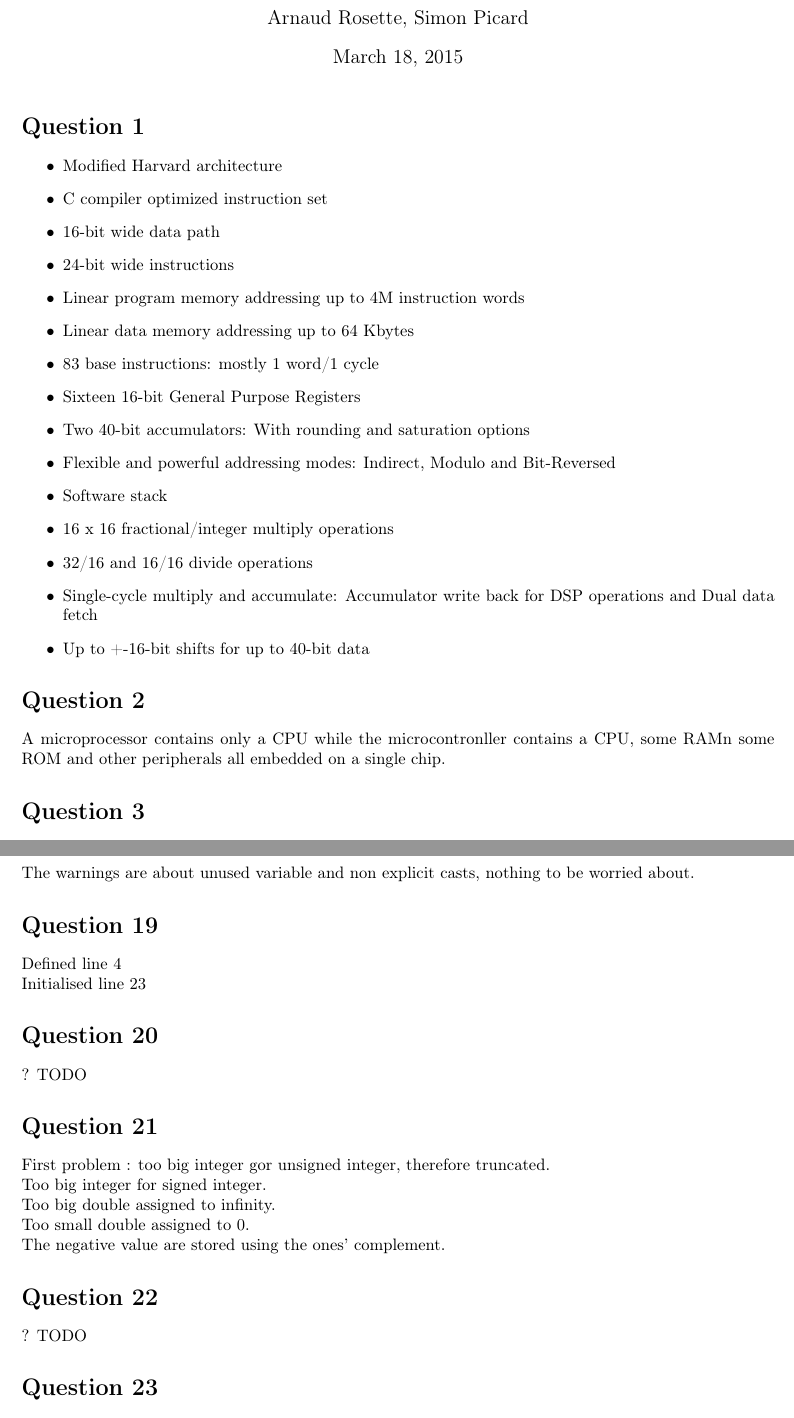
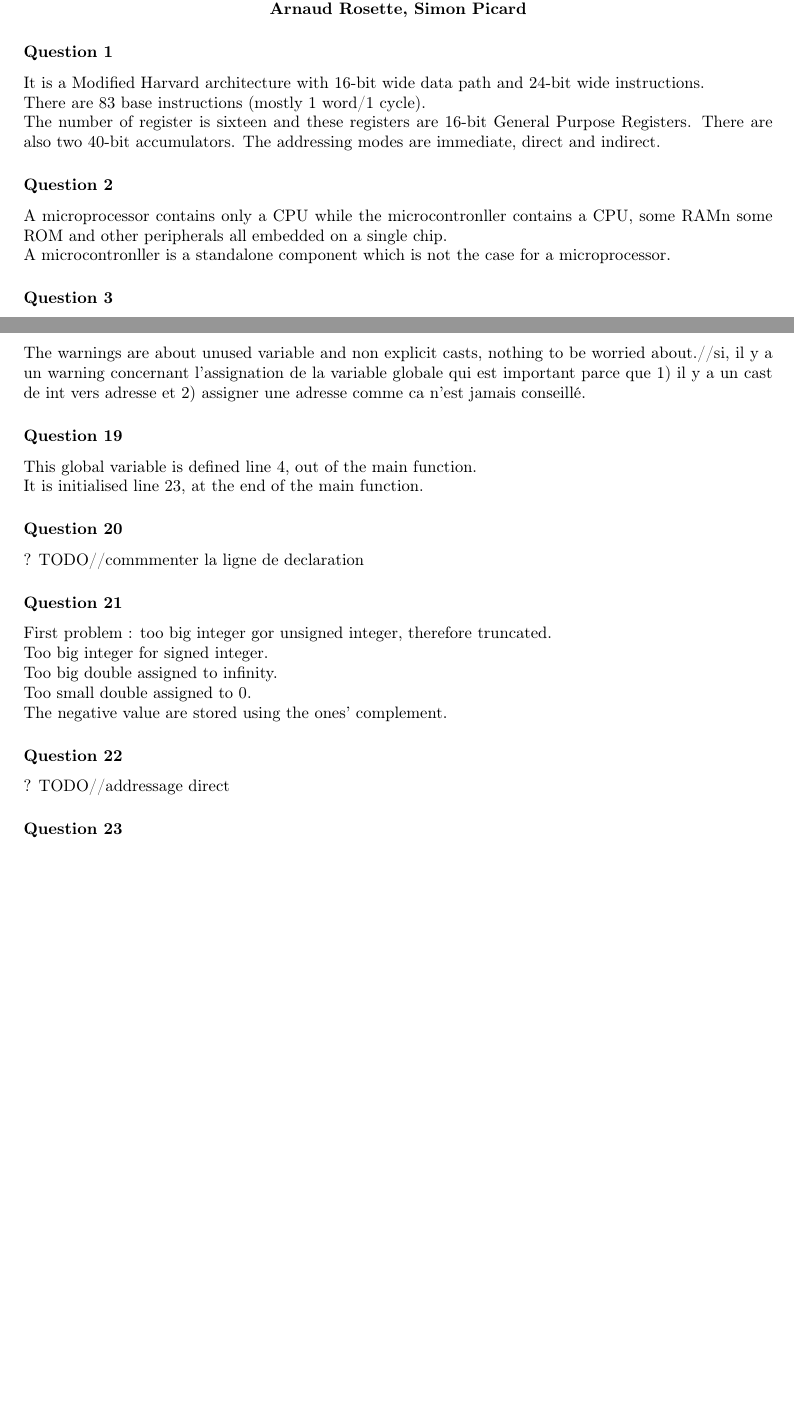
Before and after one commit to simonpicard/ULB-ELEC-H473-microprocessor-architecture-labos, a LaTeX document (ELECH473/Labo5/report.tex): two parts of pages 1 and 4 of 4 before the commit and two parts of pages 1 and 3 of 3 after it, joined at a grey line, cut so that both start at the same text, the shorter picture padded with empty space. Compiled offline with pdfLaTeX.

Commit message:
Microprocessor - lab5 : report.

```diff
--- a/ELECH473/Labo5/report.tex
+++ b/ELECH473/Labo5/report.tex
@@ -2,29 +2,47 @@
 \usepackage[utf8]{inputenc}
 \usepackage[T1]{fontenc}
 \usepackage[english]{babel}
-\usepackage[a4paper,top=2.5cm, bottom=2.5cm, left=2.5cm, right=2.5cm]{geometry}
+\usepackage[a4paper, margin=1.0in]{geometry}
 \usepackage{graphicx}
 
 \title{ELEC-H-473 : Microprocessor Architectures\\ Lab 5 : dsPIC33 1/2}
 \author{Arnaud Rosette, Simon Picard}
 
 \begin{document}
-\maketitle
-\section*{Question 1}
+
+\begin{center}
+\textbf{ELEC-H-473 : Microprocessor Architectures\\ Lab 5 : dsPIC33 1/2\\Arnaud Rosette, Simon Picard}
+\end{center}
+
+\subsubsection*{Question 1}
+It is a Modified Harvard architecture with 16-bit wide data path and 24-bit wide instructions.\\
+There are 83 base instructions (mostly 1 word/1 cycle).\\
+The number of register is sixteen and these registers are 16-bit General Purpose Registers. There are also two 40-bit accumulators. The addressing modes are immediate, direct and indirect.
+
+%\begin{itemize}
+%>\item Modified Harvard architecture
+%\item C compiler optimized instruction set
+%>\item 16-bit wide data path
+%>\item 24-bit wide instructions
+%\item Linear program memory addressing up to 4M
+%instruction words
+%\item Linear data memory addressing up to 64 Kbytes
+%>\item 83 base instructions: mostly 1 word/1 cycle
+%>\item Sixteen 16-bit General Purpose Registers
+%>\item Two 40-bit accumulators: With rounding and saturation options
+%>\item Flexible and powerful addressing modes: Indirect, Modulo and Bit-Reversed
+%\item Software stack
+%\item 16 x 16 fractional/integer multiply operations
+%\item 32/16 and 16/16 divide operations
+%\item Single-cycle multiply and accumulate: Accumulator write back for DSP operations and Dual data fetch
+%\item Up to +-16-bit shifts for up to 40-bit data
+%\end{itemize}
+
+\subsubsection*{Question 2}
+A microprocessor contains only a CPU while the microcontronller contains a CPU, some RAMn some ROM and other peripherals all embedded on a single chip.\\
+A microcontronller is a standalone component which is not the case for a microprocessor.
+\subsubsection*{Question 3}
+The addressing modes for data are : file register, register direct, register indirect and immediate.
+
+\subsubsection*{Question 4}
 \begin{itemize}
-\item Modified Harvard architecture
-\item C compiler optimized instruction set
-\item 16-bit wide data path
-\item 24-bit wide instructions
-\item Linear program memory addressing up to 4M
-instruction words
-\item Linear data memory addressing up to 64 Kbytes
-\item 83 base instructions: mostly 1 word/1 cycle
-\item Sixteen 16-bit General Purpose Registers
-\item Two 40-bit accumulators: With rounding and saturation options
-\item Flexible and powerful addressing modes: Indirect, Modulo and Bit-Reversed
-\item Software stack
-\item 16 x 16 fractional/integer multiply operations
-\item 32/16 and 16/16 divide operations
-\item Single-cycle multiply and accumulate: Accumulator write back for DSP operations and Dual data fetch
-\item Up to +-16-bit shifts for up to 40-bit data
@@ -31,5 +53,2 @@ instruction words
 \end{itemize}
 
-\section*{Question 2}
-A microprocessor contains only a CPU while the microcontronller contains a CPU, some RAMn some ROM and other peripherals all embedded on a single chip.
-\section*{Question 3}
@@ -117,26 +124,26 @@ glob1 is set once the debugger execute its line.
 The value are temporarily stored in registers from WREG4 to WREG7, for INT16U it use one register, 2 for INT32U and 4 for INT64U. The higher the number of the register the higher the importance in the number, i.e, WREG7 is the MSB in a INT64U, so to read a INT64U in reegister you have to concat WREG7, WREG6, WREG5, WREG4.
 In the register you can't detect signed number directly.
 
-\section*{Question 18}
-The warnings are about unused variable and non explicit casts, nothing to be worried about.
+\subsubsection*{Question 18}
+The warnings are about unused variable and non explicit casts, nothing to be worried about.//si, il y a un warning concernant l'assignation de la variable globale qui est important parce que 1) il y a un cast de int vers adresse et 2) assigner une adresse comme ca n'est jamais conseillé.
 
-\section*{Question 19}
-Defined line 4\\
-Initialised line 23
+\subsubsection*{Question 19}
+This global variable is defined line 4, out of the main function.\\
+It is initialised line 23, at the end of the main function.
 
-\section*{Question 20}
-? TODO
+\subsubsection*{Question 20}
+? TODO//commmenter la ligne de declaration
 
-\section*{Question 21}
+\subsubsection*{Question 21}
 First problem : too big integer gor unsigned integer, therefore truncated.\\
 Too big integer for signed integer.\\
 Too big double assigned to infinity.\\
 Too small double assigned to 0.\\
 The negative value are stored using the ones' complement.
 
-\section*{Question 22}
-? TODO
+\subsubsection*{Question 22}
+? TODO//addressage direct
 
-\section*{Question 23}
+\subsubsection*{Question 23}
 Firstly, the value of the variable are load in the register, if size of the variable is smaller than the size of the value then the variable will be assigned with the LSB of the value.\\
 \end{document}
```
Also changed, not shown: ELECH473/Labo5/report.tex (54 more changed lines).
